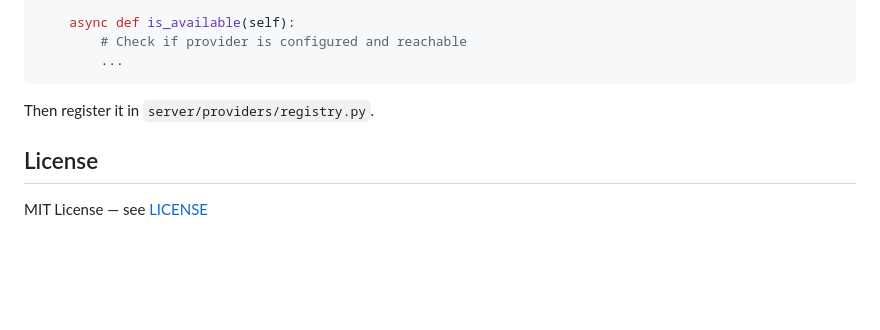
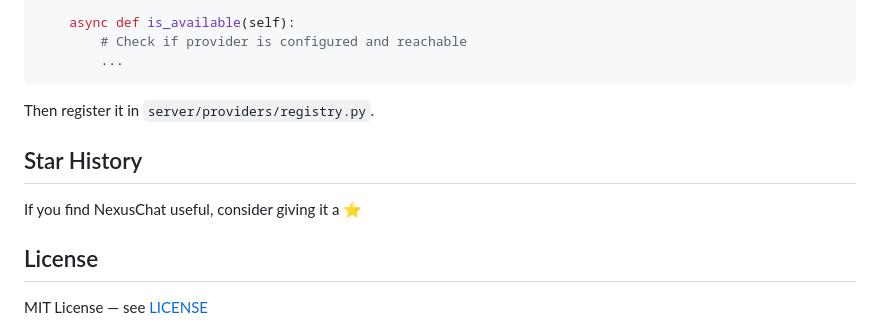
Before and after one commit to abhi-maybe/nexuschat, a Markdown page: README.md, the part around the change. Drawn GitHub-style; blank space fills up the shorter version.

Commit message:
docs: add star history section to README

```diff
--- a/README.md
+++ b/README.md
@@ -178,6 +178,10 @@ class MyProvider(BaseProvider):
 
 Then register it in `server/providers/registry.py`.
 
+## Star History
+
+If you find NexusChat useful, consider giving it a ⭐
+
 ## License
 
 MIT License — see [LICENSE](LICENSE)
```
